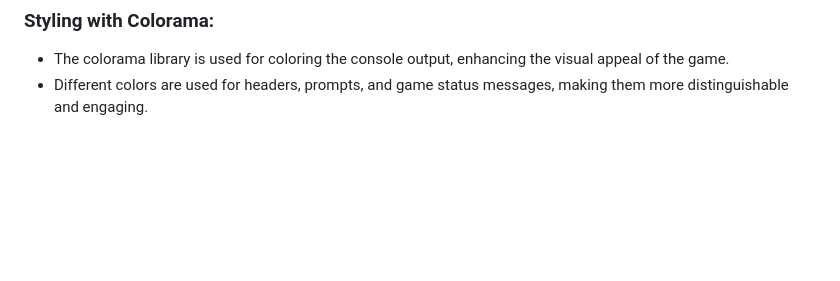
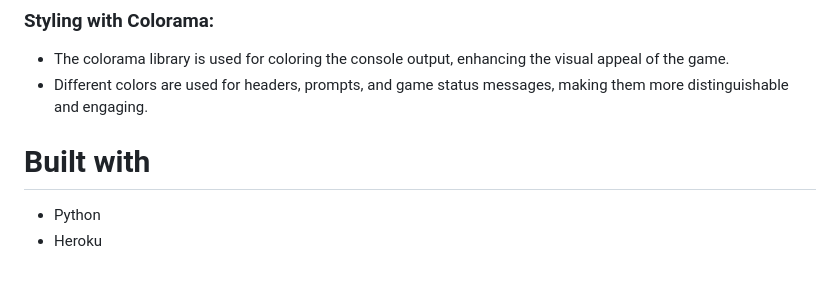
Before and after one commit to trxdave/tic-tac-toc, a Markdown page: README.md, the part around one of its changes. GitHub-like rendering; blank space fills up the shorter version.

Commit message:
update readme built with

```diff
--- a/README.md
+++ b/README.md
@@ -104,3 +104,8 @@ https://medium.com/chat-gpt-now-writes-all-my-articles/creating-a-tic-tac-toe-ga
 
 - The colorama library is used for coloring the console output, enhancing the visual appeal of the game.
 - Different colors are used for headers, prompts, and game status messages, making them more distinguishable and engaging.
+
+# Built with #
+
+* Python
+* Heroku
```
Also changed, not shown: other parts of README.md (+2 -2 lines).
